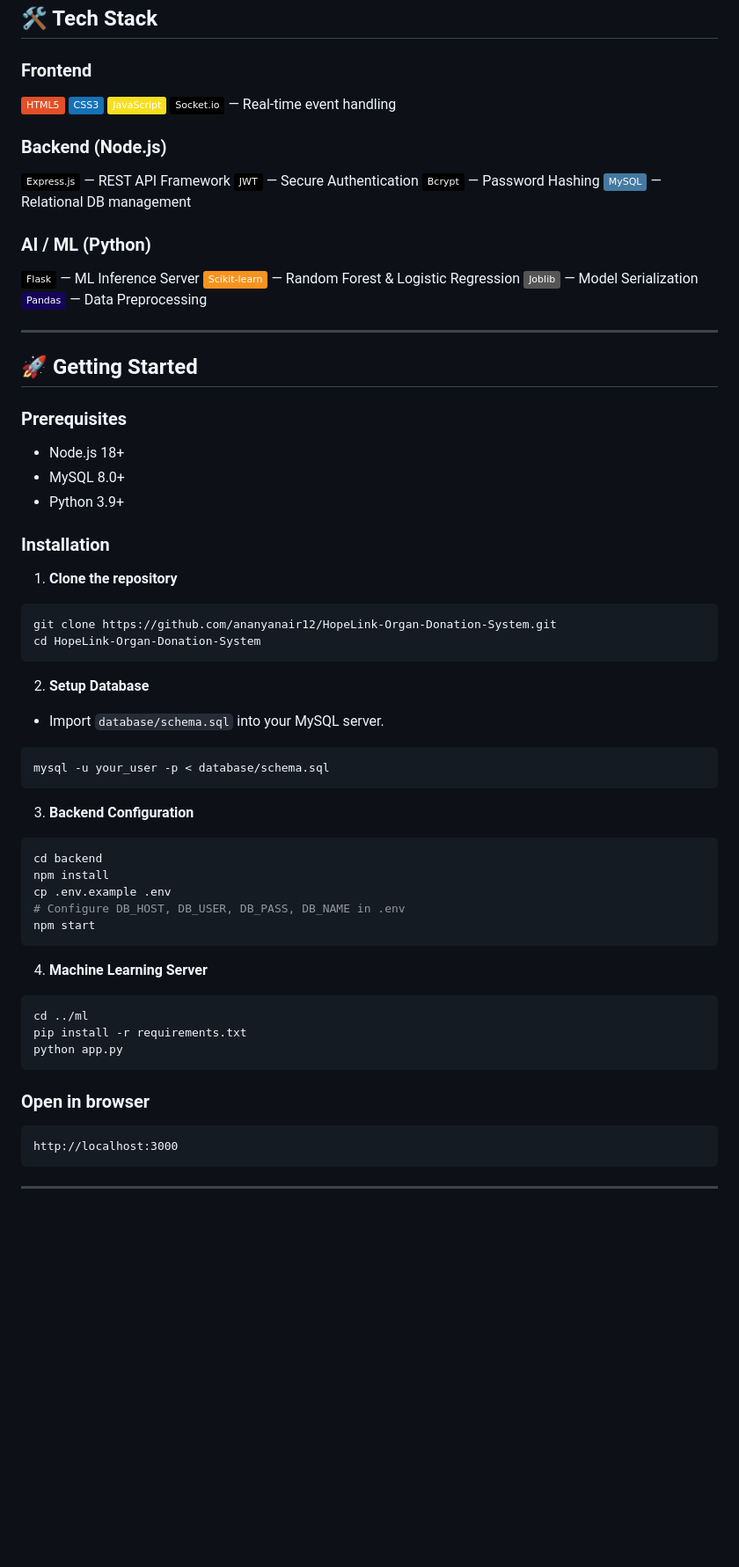
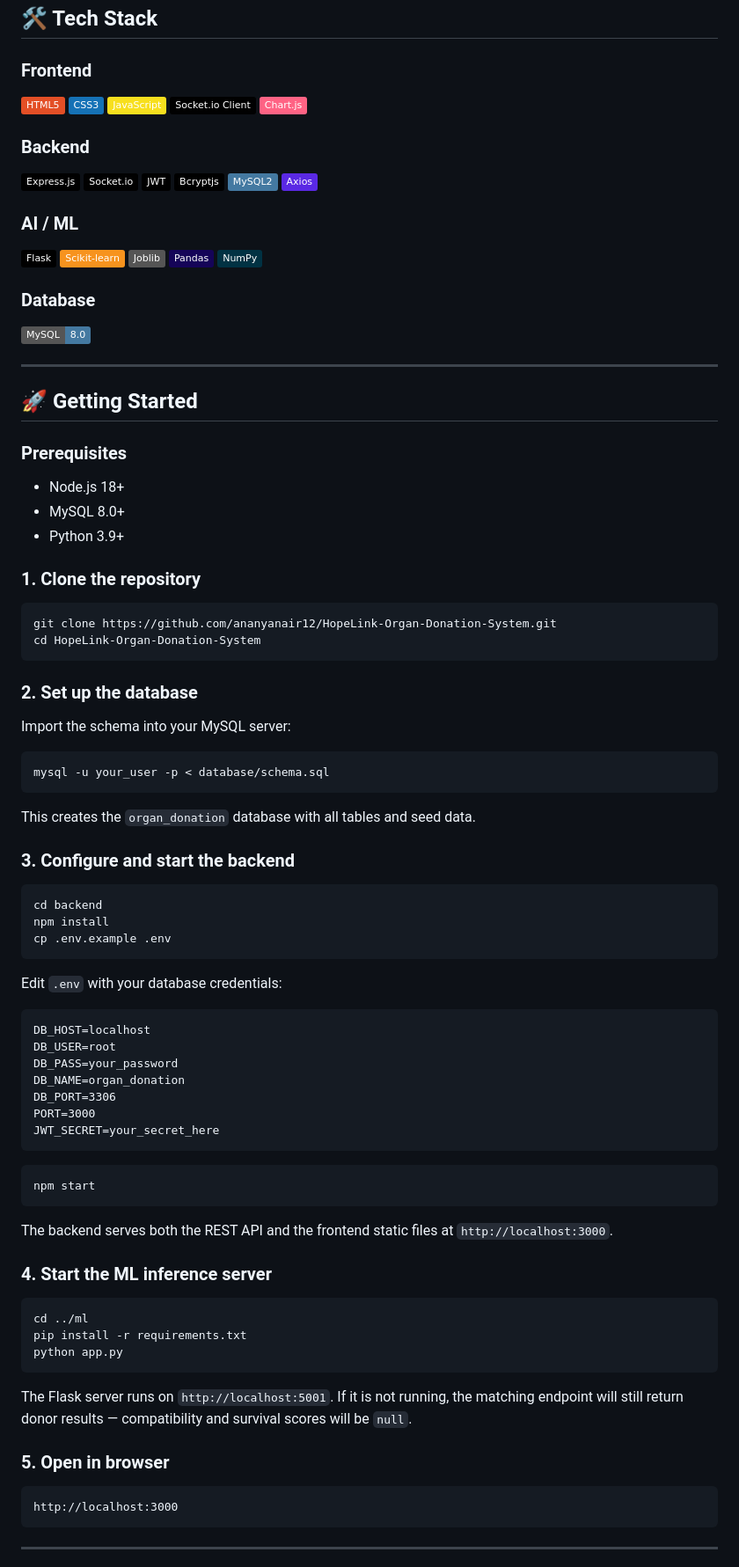
Before and after one commit to ananyanair12/HopeLink-Organ-Donation-System, a Markdown page: README.md, the part around one of its changes. Shown at 88% size. Drawn GitHub-style; badges without logos; blank space fills up the shorter version.

````diff
--- a/README.md
+++ b/README.md
@@ -70,19 +76,26 @@ Each organ has a specialized matching algorithm:
 ![HTML5](https://img.shields.io/badge/HTML5-E34F26?style=flat&logo=html5&logoColor=white)
 ![CSS3](https://img.shields.io/badge/CSS3-1572B6?style=flat&logo=css3&logoColor=white)
 ![JavaScript](https://img.shields.io/badge/JavaScript-F7DF1E?style=flat&logo=javascript&logoColor=black)
-![Socket.io](https://img.shields.io/badge/Socket.io-010101?style=flat&logo=socket.io) — Real-time event handling
+![Socket.io](https://img.shields.io/badge/Socket.io_Client-010101?style=flat&logo=socket.io)
+![Chart.js](https://img.shields.io/badge/Chart.js-FF6384?style=flat&logo=chartdotjs&logoColor=white)
 
-### Backend (Node.js)
-![Express.js](https://img.shields.io/badge/Express.js-000000?style=flat&logo=express&logoColor=white) — REST API Framework
-![JWT](https://img.shields.io/badge/JWT-000000?style=flat&logo=jsonwebtokens) — Secure Authentication
-![Bcrypt](https://img.shields.io/badge/Bcrypt-000000?style=flat&logo=npm) — Password Hashing
-![MySQL2](https://img.shields.io/badge/MySQL-4479A1?style=flat&logo=mysql&logoColor=white) — Relational DB management
+### Backend
+![Express.js](https://img.shields.io/badge/Express.js-000000?style=flat&logo=express&logoColor=white)
+![Socket.io](https://img.shields.io/badge/Socket.io-010101?style=flat&logo=socket.io)
+![JWT](https://img.shields.io/badge/JWT-000000?style=flat&logo=jsonwebtokens)
+![Bcryptjs](https://img.shields.io/badge/Bcryptjs-000000?style=flat&logo=npm)
+![MySQL2](https://img.shields.io/badge/MySQL2-4479A1?style=flat&logo=mysql&logoColor=white)
+![Axios](https://img.shields.io/badge/Axios-5A29E4?style=flat&logo=axios)
 
-### AI / ML (Python)
-![Flask](https://img.shields.io/badge/Flask-000000?style=flat&logo=flask) — ML Inference Server
-![Scikit-learn](https://img.shields.io/badge/Scikit--learn-F7931E?style=flat&logo=scikit-learn&logoColor=white) — Random Forest & Logistic Regression
-![Joblib](https://img.shields.io/badge/Joblib-grey?style=flat) — Model Serialization
-![Pandas](https://img.shields.io/badge/Pandas-150458?style=flat&logo=pandas&logoColor=white) — Data Preprocessing
+### AI / ML
+![Flask](https://img.shields.io/badge/Flask-000000?style=flat&logo=flask)
+![Scikit-learn](https://img.shields.io/badge/Scikit--learn-F7931E?style=flat&logo=scikit-learn&logoColor=white)
+![Joblib](https://img.shields.io/badge/Joblib-grey?style=flat)
+![Pandas](https://img.shields.io/badge/Pandas-150458?style=flat&logo=pandas&logoColor=white)
+![NumPy](https://img.shields.io/badge/NumPy-013243?style=flat&logo=numpy)
+
+### Database
+![MySQL](https://img.shields.io/badge/MySQL-8.0-4479A1?style=flat&logo=mysql&logoColor=white)
 
 ---
 
@@ -93,37 +106,51 @@ Each organ has a specialized matching algorithm:
 - MySQL 8.0+
 - Python 3.9+
 
-### Installation
-
-1. **Clone the repository**
+### 1. Clone the repository
 ```bash
 git clone https://github.com/ananyanair12/HopeLink-Organ-Donation-System.git
 cd HopeLink-Organ-Donation-System
 ```
 
-2. **Setup Database**
-- Import `database/schema.sql` into your MySQL server.
+### 2. Set up the database
+Import the schema into your MySQL server:
 ```bash
 mysql -u your_user -p < database/schema.sql
 ```
+This creates the `organ_donation` database with all tables and seed data.
 
-3. **Backend Configuration**
+### 3. Configure and start the backend
 ```bash
 cd backend
 npm install
 cp .env.example .env
-# Configure DB_HOST, DB_USER, DB_PASS, DB_NAME in .env
+```
+
+Edit `.env` with your database credentials:
+```
+DB_HOST=localhost
+DB_USER=root
+DB_PASS=your_password
+DB_NAME=organ_donation
+DB_PORT=3306
+PORT=3000
+JWT_SECRET=your_secret_here
+```
+
+```bash
 npm start
 ```
+The backend serves both the REST API and the frontend static files at `http://localhost:3000`.
 
-4. **Machine Learning Server**
+### 4. Start the ML inference server
 ```bash
 cd ../ml
 pip install -r requirements.txt
 python app.py
 ```
+The Flask server runs on `http://localhost:5001`. If it is not running, the matching endpoint will still return donor results — compatibility and survival scores will be `null`.
 
-### Open in browser
+### 5. Open in browser
 ```
 http://localhost:3000
 ```
````
Also changed, not shown: other parts of README.md (+125 -66 lines).
